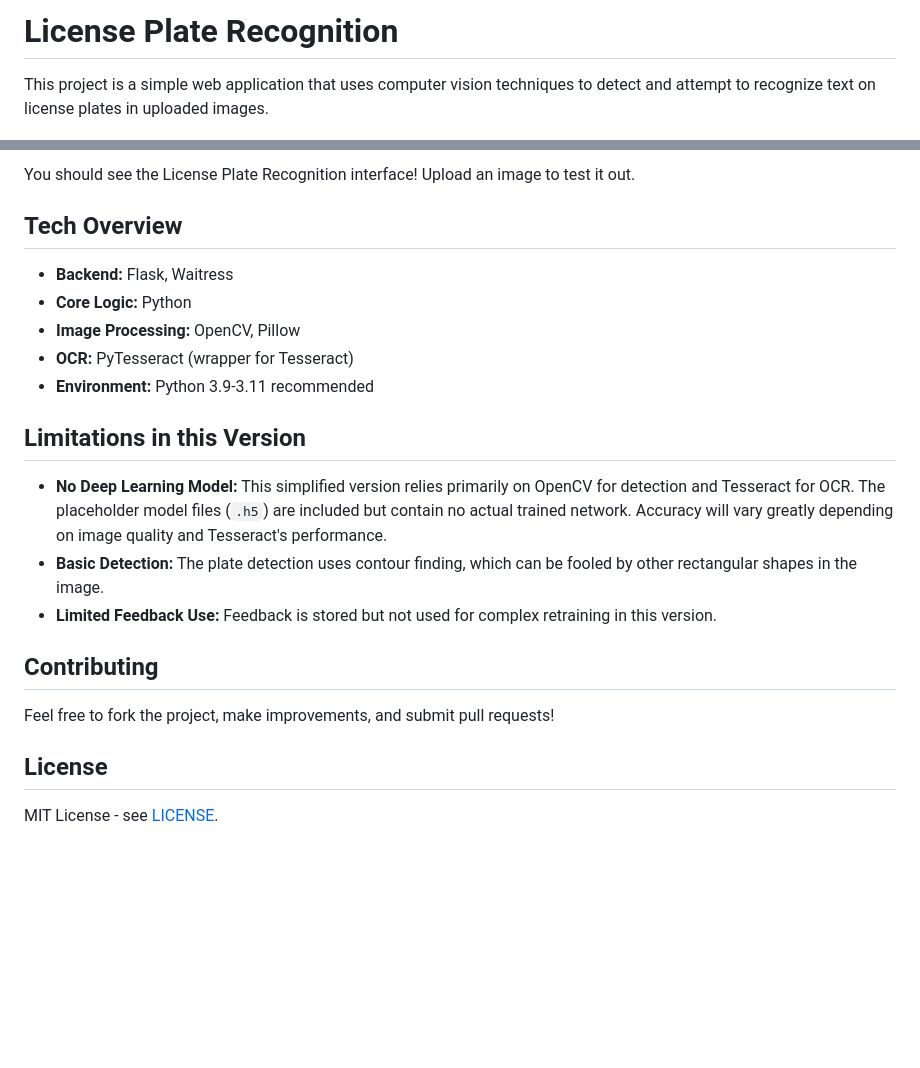
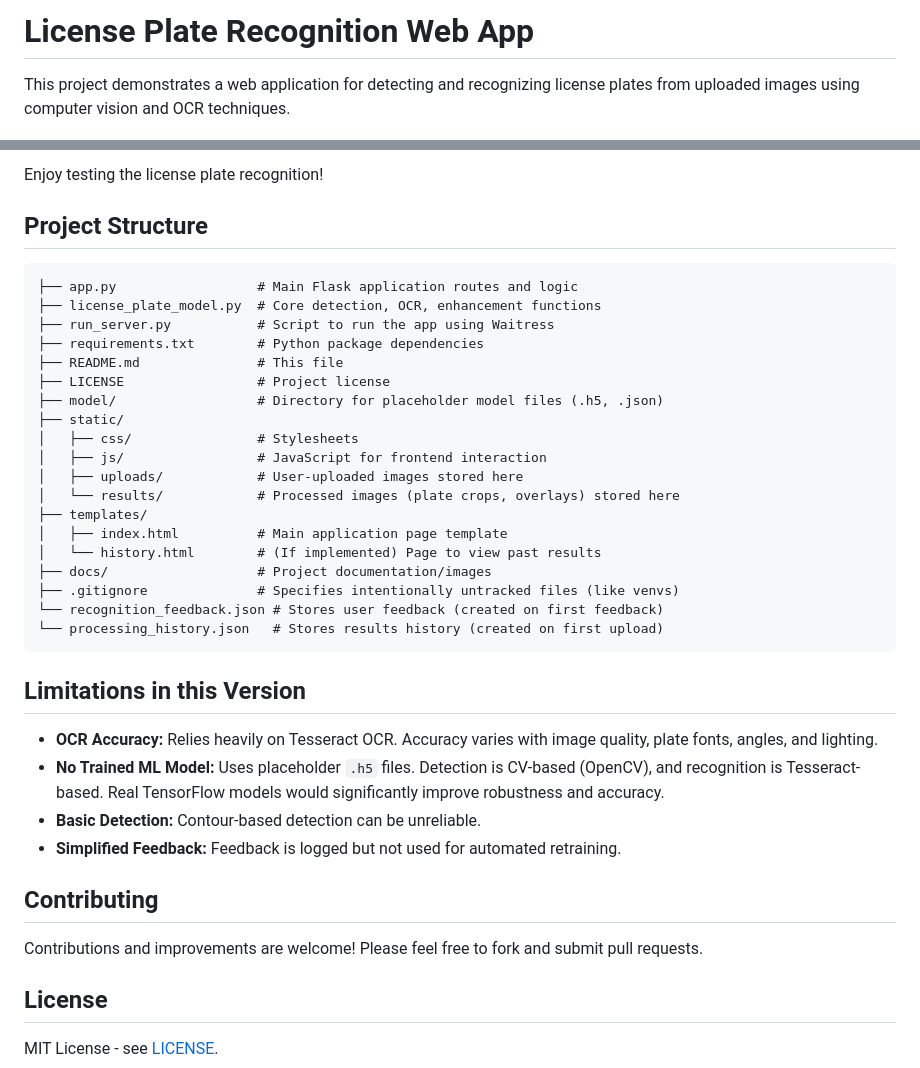
Before and after one commit to yash240602/License-Plate-Recognition, a Markdown page: README.md, 2 parts joined by grey strips. Drawn GitHub-style; blank space fills up the shorter version.

````diff
--- a/README.md
+++ b/README.md
@@ -1,6 +1,6 @@
-# License Plate Recognition
+# License Plate Recognition Web App
 
-This project is a simple web application that uses computer vision techniques to detect and attempt to recognize text on license plates in uploaded images.
+This project demonstrates a web application for detecting and recognizing license plates from uploaded images using computer vision and OCR techniques.
 
 ![License Plate Recognition Demo](docs/license_plate_demo.jpg)
 
@@ -81,23 +82,40 @@ Getting this running on your own machine is straightforward!
 
-You should see the License Plate Recognition interface! Upload an image to test it out.
+Enjoy testing the license plate recognition!
 
-## Tech Overview
+## Project Structure
 
-*   **Backend:** Flask, Waitress
-*   **Core Logic:** Python
-*   **Image Processing:** OpenCV, Pillow
-*   **OCR:** PyTesseract (wrapper for Tesseract)
-*   **Environment:** Python 3.9-3.11 recommended
+```
+├── app.py                  # Main Flask application routes and logic
+├── license_plate_model.py  # Core detection, OCR, enhancement functions
+├── run_server.py           # Script to run the app using Waitress
+├── requirements.txt        # Python package dependencies
+├── README.md               # This file
+├── LICENSE                 # Project license
+├── model/                  # Directory for placeholder model files (.h5, .json)
+├── static/
+│   ├── css/                # Stylesheets
+│   ├── js/                 # JavaScript for frontend interaction
+│   ├── uploads/            # User-uploaded images stored here
+│   └── results/            # Processed images (plate crops, overlays) stored here
+├── templates/
+│   ├── index.html          # Main application page template
+│   └── history.html        # (If implemented) Page to view past results
+├── docs/                   # Project documentation/images
+├── .gitignore              # Specifies intentionally untracked files (like venvs)
+└── recognition_feedback.json # Stores user feedback (created on first feedback)
+└── processing_history.json   # Stores results history (created on first upload)
+```
 
 ## Limitations in this Version
 
-*   **No Deep Learning Model:** This simplified version relies primarily on OpenCV for detection and Tesseract for OCR. The placeholder model files (`.h5`) are included but contain no actual trained network. Accuracy will vary greatly depending on image quality and Tesseract's performance.
-*   **Basic Detection:** The plate detection uses contour finding, which can be fooled by other rectangular shapes in the image.
-*   **Limited Feedback Use:** Feedback is stored but not used for complex retraining in this version.
+*   **OCR Accuracy:** Relies heavily on Tesseract OCR. Accuracy varies with image quality, plate fonts, angles, and lighting.
+*   **No Trained ML Model:** Uses placeholder `.h5` files. Detection is CV-based (OpenCV), and recognition is Tesseract-based. Real TensorFlow models would significantly improve robustness and accuracy.
+*   **Basic Detection:** Contour-based detection can be unreliable.
+*   **Simplified Feedback:** Feedback is logged but not used for automated retraining.
 
 ## Contributing
 
-Feel free to fork the project, make improvements, and submit pull requests!
+Contributions and improvements are welcome! Please feel free to fork and submit pull requests.
 
 ## License
 
````
Also changed, not shown: other parts of README.md (+46 -45 lines).
